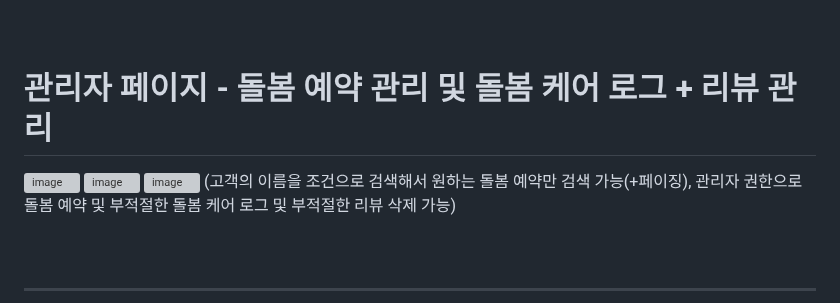
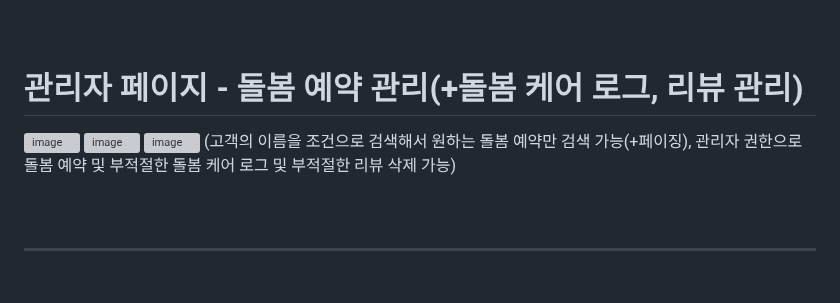
Before and after one commit to dohyeon0011/PetCare, a Markdown page: README.md, the part around one of its changes. GitHub-like rendering; blank space fills up the shorter version; grey boxes are pictures that could not be loaded.

```diff
--- a/README.md
+++ b/README.md
@@ -203,6 +203,6 @@ MySQL
 <img width="1214" alt="image" src="https://github.com/user-attachments/assets/f87a13f9-ae23-4624-839e-e71a9bc846c9" />
 (회원의 이름을 조건으로 검색해서 원하는 회원만 검색 가능(+페이징), 관리자 권한으로 부적절한 회원 탈퇴 처리 가능)<br><br><br>
 
-# 관리자 페이지 - 돌봄 예약 관리 및 돌봄 케어 로그 + 리뷰 관리
+# 관리자 페이지 - 돌봄 예약 관리(+돌봄 케어 로그, 리뷰 관리)
 <img width="1253" alt="image" src="https://github.com/user-attachments/assets/a28643cb-20d7-4f68-9b60-4e1cf738cfb2" />
 <img width="1164" alt="image" src="https://github.com/user-attachments/assets/1cc53742-020a-4c92-96cd-1bf2dfe2aa66" />
```
Also changed, not shown: other parts of README.md (+1 -1 lines).
